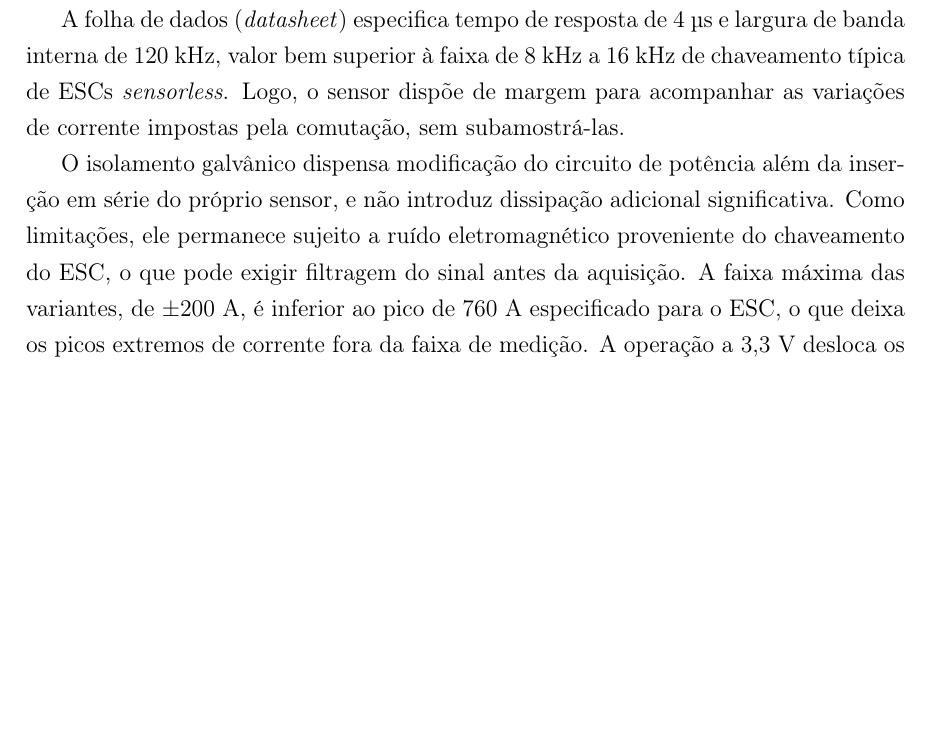
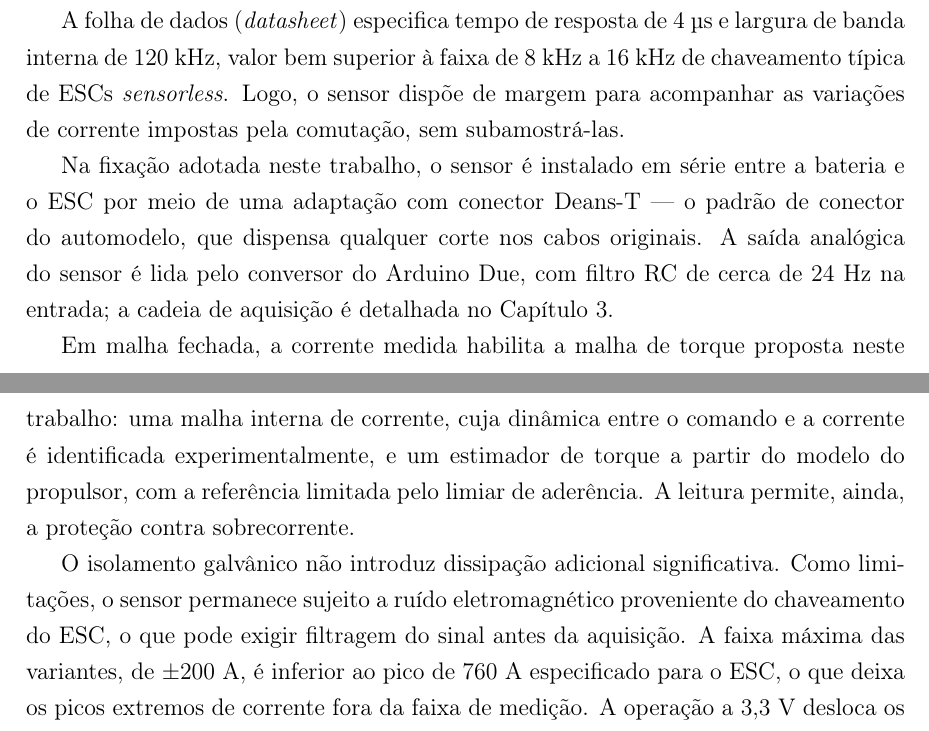
Before and after one commit to kksilva/PFC, a LaTeX book (monografia/Monografia.tex, which reads monografia/DescricaoProcesso/DescricaoProcesso.tex): part of page 21 of 39 before the commit and two parts of pages 21 and 22 of 40 after it, the two joined at a grey line, cut so that both start at the same text, the shorter picture padded with empty space. Compiled offline with pdfLaTeX.

Commit message:
monografia: padrão completo da 2.2.1 — blocos de fixação e aplicação em malha fechada nas seções SS41F, shunt e ACS758

```diff
--- a/monografia/DescricaoProcesso/DescricaoProcesso.tex
+++ b/monografia/DescricaoProcesso/DescricaoProcesso.tex
@@ -296,9 +313,19 @@ interna de 120 kHz, valor bem superior à faixa de 8 kHz a 16 kHz de chaveamento
 típica de ESCs \emph{sensorless}. Logo, o sensor dispõe de margem para acompanhar as
 variações de corrente impostas pela comutação, sem subamostrá-las.
 
-O isolamento galvânico dispensa modificação do circuito de potência além da inserção em série do
-próprio sensor, e não introduz dissipação adicional significativa. Como limitações, ele
-permanece sujeito a ruído eletromagnético proveniente do chaveamento do ESC, o que pode exigir
+Na fixação adotada neste trabalho, o sensor é instalado em série entre a bateria e o ESC por
+meio de uma adaptação com conector Deans-T --- o padrão de conector do automodelo, que
+dispensa qualquer corte nos cabos originais. A saída analógica do sensor é lida pelo conversor
+do Arduino Due, com filtro RC de cerca de 24 Hz na entrada; a cadeia de aquisição é detalhada
+no Capítulo 3.
+
+Em malha fechada, a corrente medida habilita a malha de torque proposta neste trabalho: uma
+malha interna de corrente, cuja dinâmica entre o comando e a corrente é identificada
+experimentalmente, e um estimador de torque a partir do modelo do propulsor, com a referência
+limitada pelo limiar de aderência. A leitura permite, ainda, a proteção contra sobrecorrente.
+
+O isolamento galvânico não introduz dissipação adicional significativa. Como limitações, o
+sensor permanece sujeito a ruído eletromagnético proveniente do chaveamento do ESC, o que pode exigir
 filtragem do sinal antes da aquisição. A faixa máxima das variantes, de ±200 A, é inferior ao
 pico de 760 A especificado para o ESC, o que deixa os picos extremos de corrente fora da
 faixa de medição. A operação a 3,3 V desloca os valores nominais de repouso e de sensibilidade,
```
Also changed, not shown: monografia/DescricaoProcesso/DescricaoProcesso.tex (17 more changed lines).
